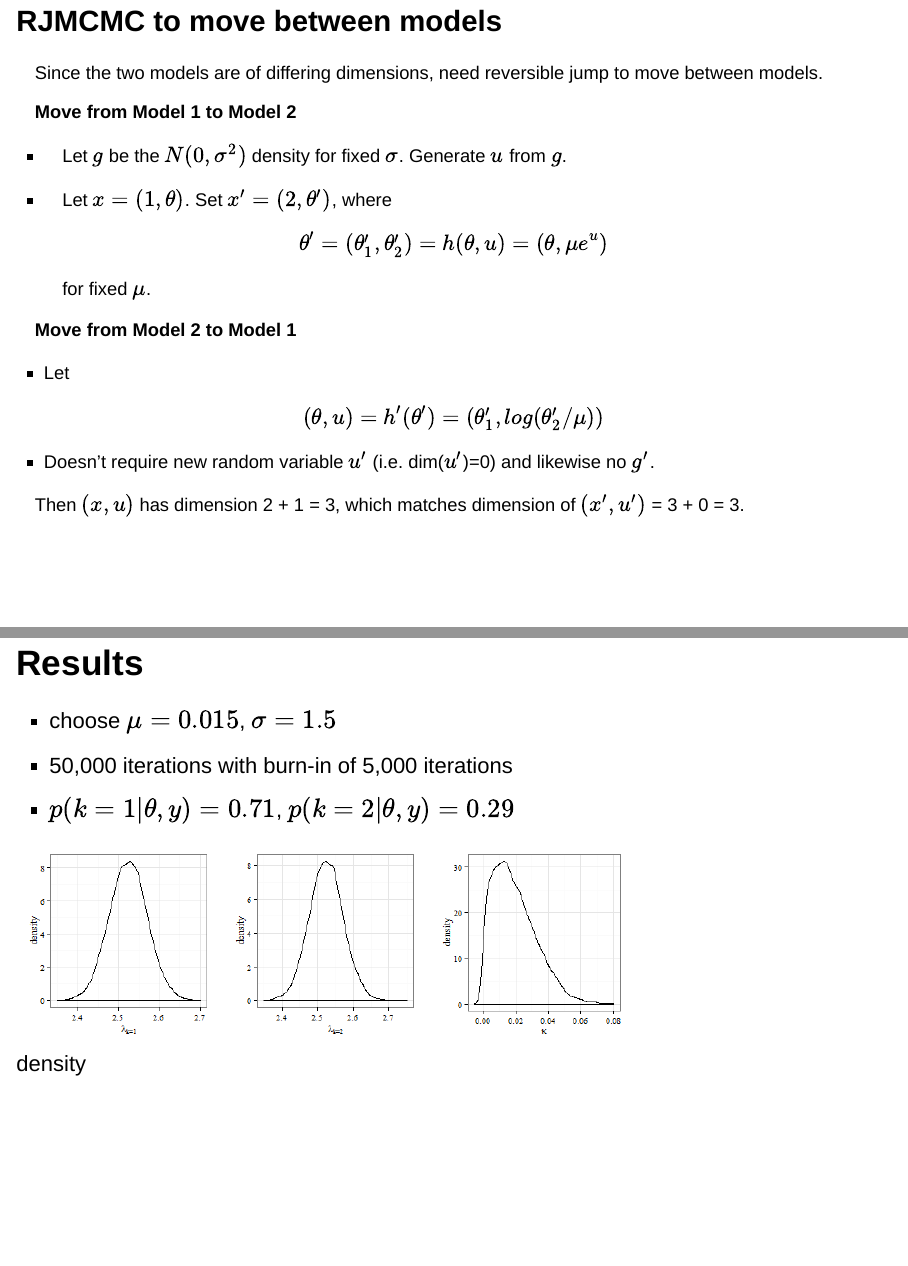
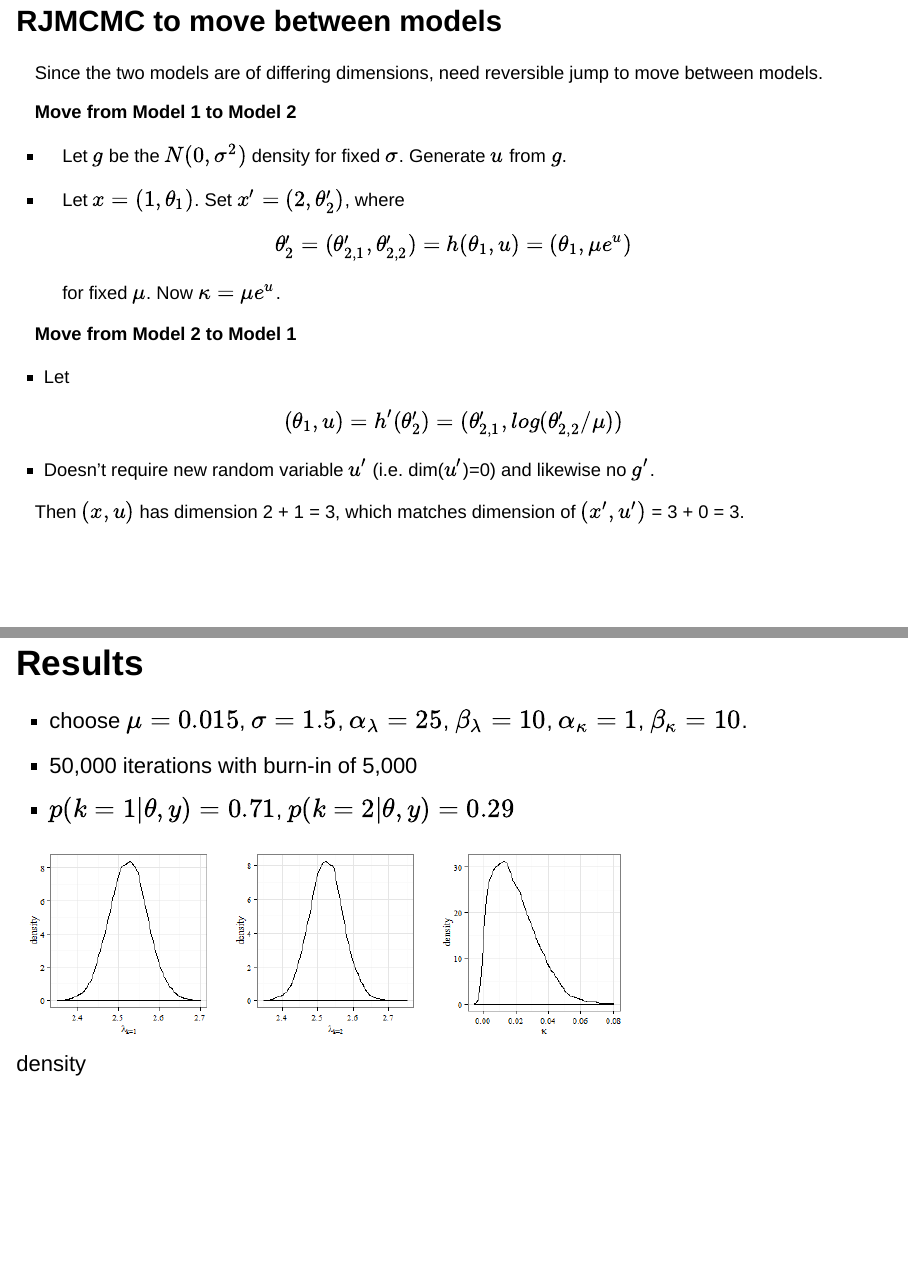
Before and after one commit to andeek/reversibleMCMC, an R Markdown document (presentation/johnson_kaplan_mouzon_tyner_pres.Rmd): pages 13 and 17 of 36, joined at a grey line. Rendered offline with R 4.5, knitr and Pandoc, with nearby package versions; drawn as Slidy slides in place of the format the file asks for.

Commit message:
last notation edits in example

```diff
--- a/presentation/johnson_kaplan_mouzon_tyner_pres.Rmd
+++ b/presentation/johnson_kaplan_mouzon_tyner_pres.Rmd
@@ -102,12 +102,12 @@ Consider the model selection problem with $\{\mathcal{M}_k: k = 1,2\}$
 
   - Assume $P(k=1) = P(k=2) = 0.5$
 
-Under Model $k = 1$
+Under Model $k = 1$, $\theta_1 = \lambda$
 
   - $Y_i | \lambda \sim \text{Poisson}(\lambda)$
   - $\lambda \sim \text{Gamma}(\alpha_{\lambda}, \beta_{\lambda})$
 
-Under Model $k = 2$
+Under Model $k = 2$, $\theta_2 = (\lambda, \kappa)$
 
   - $Y_i|\lambda,\kappa \sim \text{NegBin}(\lambda, \kappa)$
   - $\lambda, \kappa \sim \text{Gamma}(\alpha_{\lambda}, \beta_{\lambda}) \times \text{Gamma}(\alpha_{\kappa}, \beta_{\kappa})$
@@ -128,19 +128,19 @@ Since the two models are of differing dimensions, need reversible jump to move b
 **Move from Model 1 to Model 2**
 
   - Let $g$ be the $N(0,\sigma^2)$ density for fixed $\sigma$. Generate $u$ from $g$.
-  - Let $x = (1, \theta)$. Set $x' = (2, \theta')$, where
+  - Let $x = (1, \theta_1)$. Set $x' = (2, \theta_2')$, where
 
     $$
-    \theta' = (\theta_1', \theta_2') = h(\theta, u) = (\theta, \mu e^u)
+    \theta_2' = (\theta_{2,1}', \theta_{2,2}') = h(\theta_1, u) = (\theta_1, \mu e^u)
     $$
 
-    for fixed $\mu$.
+    for fixed $\mu$. Now $\kappa = \mu e^u$.
 
 **Move from Model 2 to Model 1**
 
   - Let
     $$
-    (\theta, u) = h'(\theta') = (\theta_1', log(\theta_2'/\mu))
+    (\theta_1, u) = h'(\theta_2') = (\theta_{2,1}', log(\theta_{2,2}'/\mu))
     $$
   - Doesn't require new random variable $u'$ (i.e. dim($u'$)=0) and likewise no $g'$.
 
@@ -197,8 +197,8 @@ $\alpha_{2,1}(x', x) = \text{min}\{1, A_{2,1}\}$ where
 
 ## Results
 
-  - choose $\mu = 0.015$, $\sigma=1.5$
-  - 50,000 iterations with burn-in of 5,000 iterations
+  - choose $\mu = 0.015$, $\sigma=1.5$, $\alpha_{\lambda} = 25$, $\beta_{\lambda}=10$, $\alpha_{\kappa} = 1$, $\beta_{\kappa}=10$.
+  - 50,000 iterations with burn-in of 5,000
   - $p(k=1|\theta, y) = 0.71$, $p(k=2|\theta, y) = 0.29$
 
 ![density](images/densities.png)
```
Also changed, not shown: presentation/johnson_kaplan_mouzon_tyner_pres.html, presentation/johnson_kaplan_mouzon_tyner_pres.Rmd (12 more changed lines).
